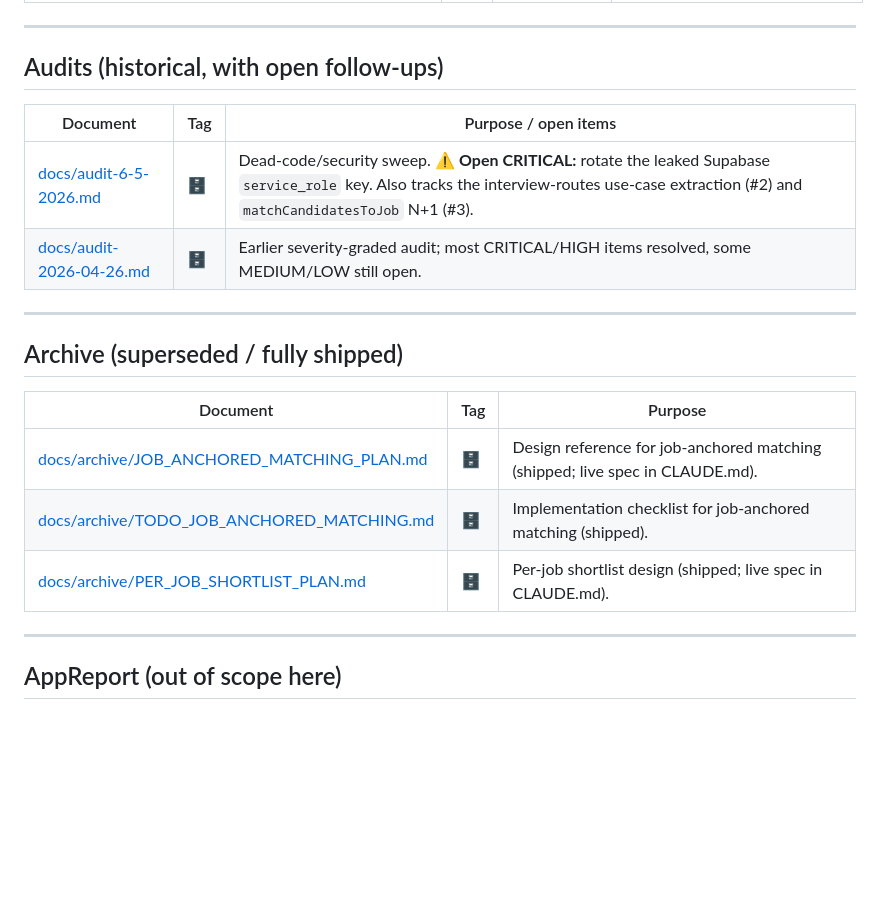
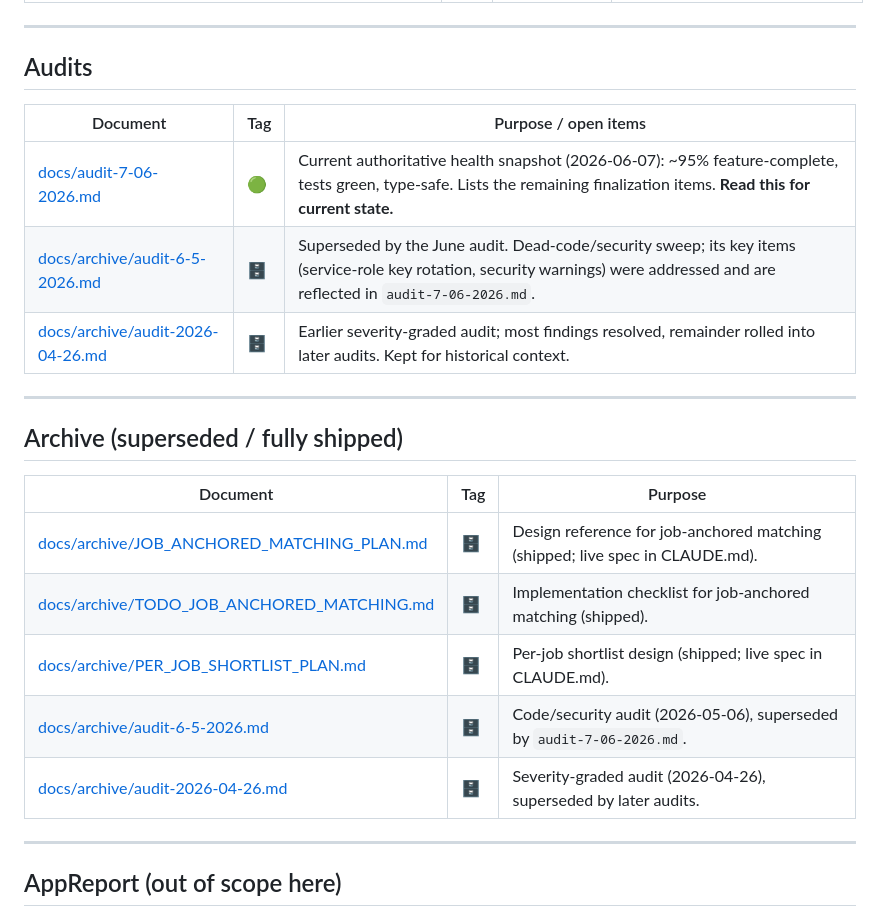
Before and after one commit to adidaspool7/AdidasPool, a Markdown page: docs/DOCUMENTATION_MAP.md, the part around one of its changes. Rendered like a GitHub page; blank space fills up the shorter version.

Commit message:
docs: refresh documentation map for archived audits

```diff
--- a/docs/DOCUMENTATION_MAP.md
+++ b/docs/DOCUMENTATION_MAP.md
@@ -74,12 +74,13 @@
 
 ---
 
-## Audits (historical, with open follow-ups)
+## Audits
 
 | Document | Tag | Purpose / open items |
 |---|---|---|
-| [docs/audit-6-5-2026.md](audit-6-5-2026.md) | 🗄️ | Dead-code/security sweep. ⚠️ **Open CRITICAL:** rotate the leaked Supabase `service_role` key. Also tracks the interview-routes use-case extraction (#2) and `matchCandidatesToJob` N+1 (#3). |
-| [docs/audit-2026-04-26.md](audit-2026-04-26.md) | 🗄️ | Earlier severity-graded audit; most CRITICAL/HIGH items resolved, some MEDIUM/LOW still open. |
+| [docs/audit-7-06-2026.md](audit-7-06-2026.md) | 🟢 | Current authoritative health snapshot (2026-06-07): ~95% feature-complete, tests green, type-safe. Lists the remaining finalization items. **Read this for current state.** |
+| [docs/archive/audit-6-5-2026.md](archive/audit-6-5-2026.md) | 🗄️ | Superseded by the June audit. Dead-code/security sweep; its key items (service-role key rotation, security warnings) were addressed and are reflected in `audit-7-06-2026.md`. |
+| [docs/archive/audit-2026-04-26.md](archive/audit-2026-04-26.md) | 🗄️ | Earlier severity-graded audit; most findings resolved, remainder rolled into later audits. Kept for historical context. |
 
 ---
 
@@ -90,6 +91,8 @@
 | [docs/archive/JOB_ANCHORED_MATCHING_PLAN.md](archive/JOB_ANCHORED_MATCHING_PLAN.md) | 🗄️ | Design reference for job-anchored matching (shipped; live spec in CLAUDE.md). |
 | [docs/archive/TODO_JOB_ANCHORED_MATCHING.md](archive/TODO_JOB_ANCHORED_MATCHING.md) | 🗄️ | Implementation checklist for job-anchored matching (shipped). |
 | [docs/archive/PER_JOB_SHORTLIST_PLAN.md](archive/PER_JOB_SHORTLIST_PLAN.md) | 🗄️ | Per-job shortlist design (shipped; live spec in CLAUDE.md). |
+| [docs/archive/audit-6-5-2026.md](archive/audit-6-5-2026.md) | 🗄️ | Code/security audit (2026-05-06), superseded by `audit-7-06-2026.md`. |
+| [docs/archive/audit-2026-04-26.md](archive/audit-2026-04-26.md) | 🗄️ | Severity-graded audit (2026-04-26), superseded by later audits. |
 
 ---
 
```
Also changed, not shown: other parts of docs/DOCUMENTATION_MAP.md (+1 -1 lines).
